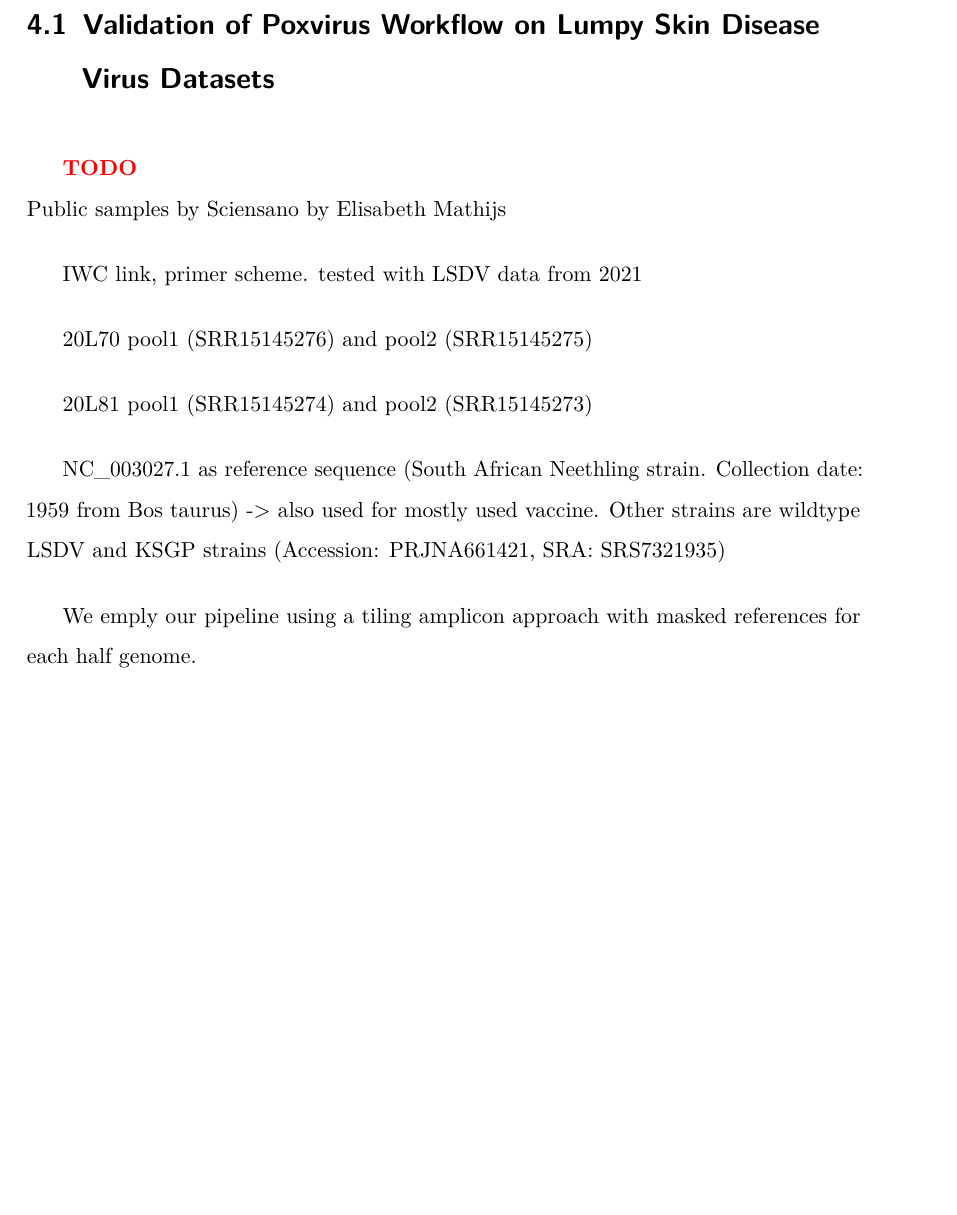
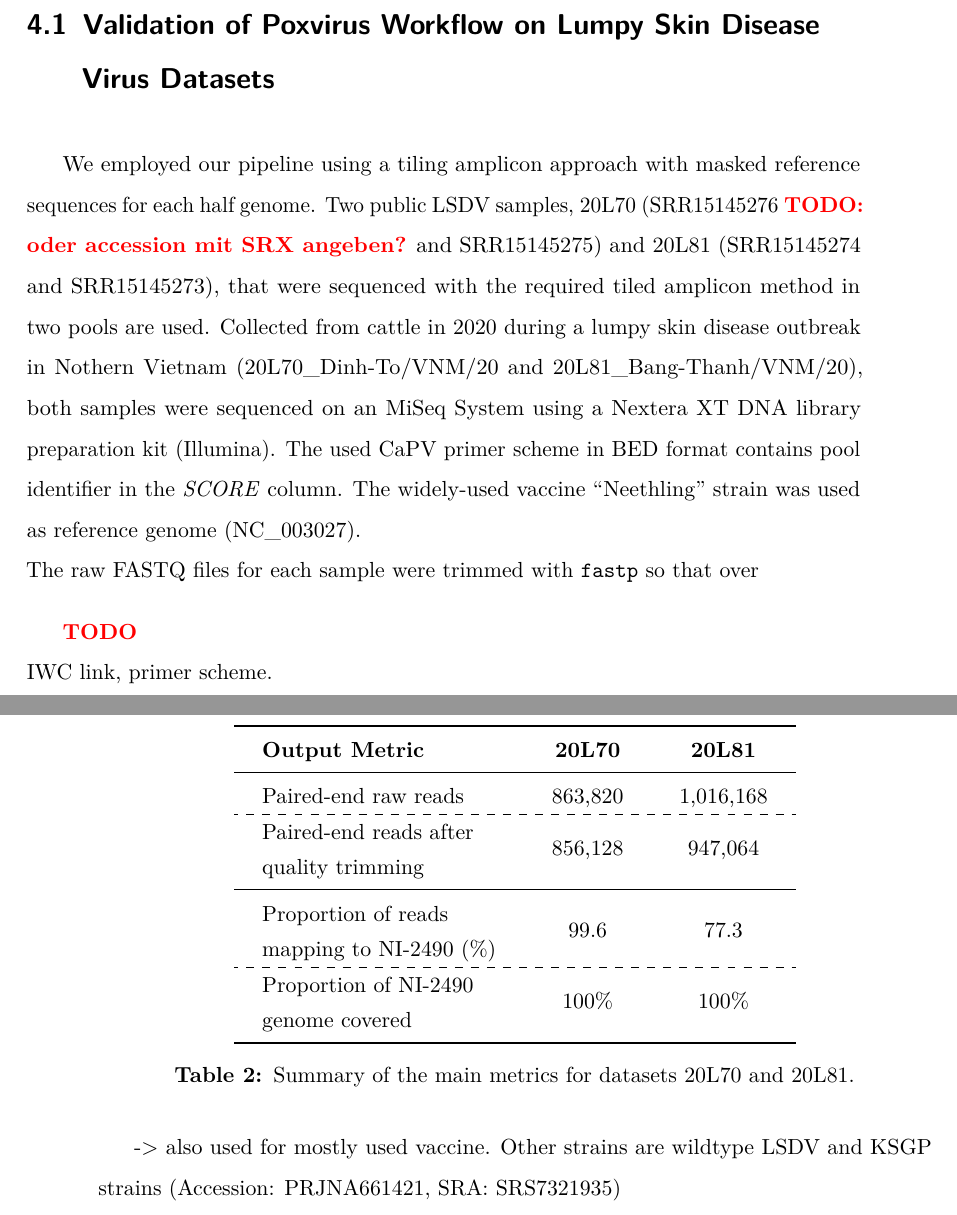
Before and after one commit to kciy/msc-thesis, a LaTeX thesis (thesis_main.tex, which reads chapters/4-results.tex, setup.tex): part of page 71 of 96 before the commit and two parts of pages 71 and 72 of 98 after it, the two joined at a grey line, cut so that both start at the same text, the shorter picture padded with empty space. Compiled offline with pdfLaTeX.

Commit message:
back up 1.4.

```diff
--- a/chapters/4-results.tex
+++ b/chapters/4-results.tex
@@ -2,26 +2,31 @@
 The Galaxy workflows are validated using real-world datasets from different laboratories. The analysis results for each workflow with complying test samples are described below.
 
 \section{Validation of Poxvirus Workflow on Lumpy Skin Disease Virus Datasets}
+We employed our pipeline using a tiling amplicon approach with masked reference sequences for each half genome. Two public \ac{LSDV} samples, 20L70 (SRR15145276 \todo{oder accession mit SRX angeben?} and SRR15145275) and 20L81 (SRR15145274 and SRR15145273), that were sequenced with the required tiled amplicon method in two pools are used. Collected from cattle in 2020 during a lumpy skin disease outbreak in Nothern Vietnam (20L70\_Dinh-To/VNM/20 and 20L81\_Bang-Thanh/VNM/20), both samples were sequenced on an MiSeq System using a Nextera XT DNA library preparation kit (Illumina). The used \acs{CaPV} primer scheme in \ac{BED} format contains pool identifier in the \textit{SCORE} column. The widely-used vaccine ``Neethling'' strain was used as reference genome (NC\_003027). \\
+The raw FASTQ files for each sample were trimmed with \texttt{fastp} so that over
+
+\setlength{\tabcolsep}{14pt}
+\renewcommand{\arraystretch}{1.3}
+\begin{table}[ht!]
+    \centering
+    \begin{tabular}{lcc}
+    \toprule
+    \textbf{Output Metric}                                                              & \textbf{20L70}  & \textbf{20L81} \\ \midrule
+    Paired-end raw reads                                                                  & 863,820        & 1,016,168      \\ \hdashline
+    \begin{tabular}[c]{@{}l@{}}Paired-end reads after\\ quality trimming\end{tabular}     & 856,128        & 947,064        \\ \midrule
+    \begin{tabular}[c]{@{}l@{}}Proportion of reads\\ mapping to NI-2490 (\%)\end{tabular} & 99.6           & 77.3           \\ \hdashline
+    \begin{tabular}[c]{@{}l@{}}Proportion of NI-2490\\ genome covered\end{tabular}        & 100\%          & 100\%          \\ \bottomrule
+    \end{tabular}
+    \caption{Summary of the main metrics for datasets 20L70 and 20L81.}
+    \label{tab:pox-metrics}
+\end{table}
+
 \todoit
-% "using SARS-CoV-2 amplicon sequencing data produced using the SWIFT v2 protocol on an Illumina NovaSeq 6000"
-% "given just raw untrimmed sequence data in FASTQ format, the total amount of time ViReflow required to perform read mapping, read trimming, variant calling, and consensus-sequence calling remained less than 10 min"
-Public samples by Sciensano by Elisabeth Mathijs
+\ac{IWC} link, primer scheme.
 
-\ac{IWC} link, primer scheme.
-tested with \ac{LSDV} data from 2021
-
-20L70 pool1 (SRR15145276) % 1 ILLUMINA (Illumina MiSeq) run: 431,910 spots, 207M bases, 116.7Mb downloads. Design: Overlapping amplicons, NexteraXT library prep
-and pool2 (SRR15145275) % 1 ILLUMINA (Illumina MiSeq) run: 431,020 spots, 223.7M bases, 126.9Mb downloads. Design: Overlapping amplicons, NexteraXT library prep
-
-20L81 pool1 (SRR15145274) % 1 ILLUMINA (Illumina MiSeq) run: 508,084 spots, 274.4M bases, 168.7Mb downloads. Design: Overlapping amplicons, NexteraXT library prep
-and pool2 (SRR15145273) % 1 ILLUMINA (Illumina MiSeq) run: 433,720 spots, 237M bases, 143.4Mb downloads. Design: Overlapping amplicons, NexteraXT library prep
-
-NC\_003027.1 as reference sequence (South African Neethling strain. Collection date: 1959 from Bos taurus)
+%NC\_003027.1 as reference sequence (South African Neethling strain. Collection date: 1959 from Bos taurus)
 -> also used for mostly used vaccine. Other strains are wildtype LSDV and KSGP strains (Accession: PRJNA661421, SRA: SRS7321935)
 
-We emply our pipeline using a tiling amplicon approach with masked references for each half genome.
-
-% "Depending on the computational resources available, the total throughput can be largely independent of the number of samples, because the processing steps for individual datasets can be executed in parallel."
 
 \section{Validation of AIV Workflow on H4N6 and H5N8 Samples}\label{sec:4-aiv}
 \todoit
--- a/setup.tex
+++ b/setup.tex
@@ -81,6 +81,8 @@
     \usepackage{longtable}
     \usepackage{makecell}
 
+    \usepackage{arydshln}
+
     % ----------------- referencing ----------------
     \newcommand{\secref}[1]{Section~\ref{#1}}
     \newcommand{\chapref}[1]{Chapter~\ref{#1}}
```
Also changed, not shown: chapters/2-state-of-the-art.tex (+2 -2 lines), chapters/3-methods.tex (+6 -6 lines), chapters/appendix.tex (+10 -7 lines), thesis_main.pdf.
